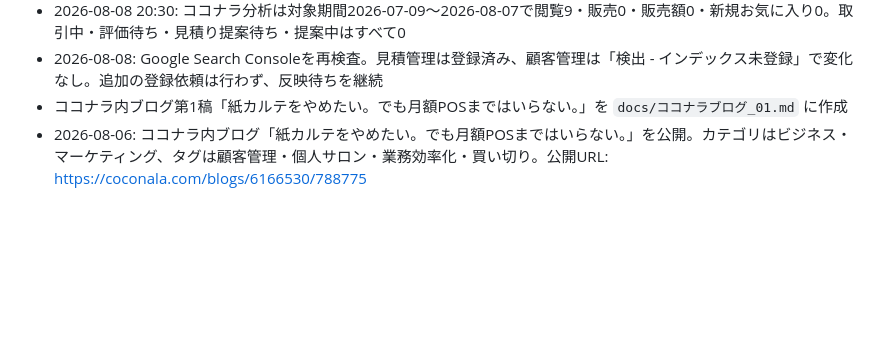
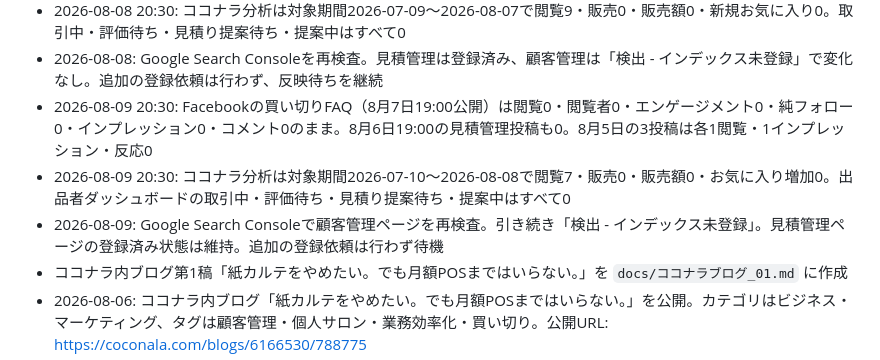
Before and after one commit to backlounge/my-service, a Markdown page: docs/作業ボード.md, the part around one of its changes. Drawn GitHub-style; blank space fills up the shorter version.

```diff
--- a/docs/作業ボード.md
+++ b/docs/作業ボード.md
@@ -59,6 +59,9 @@
 - 2026-08-08 20:30: Facebookの買い切りFAQ（8月7日19:00公開）は閲覧0・閲覧者0・エンゲージメント0・純フォロー0・インプレッション0・コメント0。8月6日19:00の見積管理投稿も同時点で0。8月5日の3投稿は各1閲覧・1インプレッション・反応0のまま
 - 2026-08-08 20:30: ココナラ分析は対象期間2026-07-09〜2026-08-07で閲覧9・販売0・販売額0・新規お気に入り0。取引中・評価待ち・見積り提案待ち・提案中はすべて0
 - 2026-08-08: Google Search Consoleを再検査。見積管理は登録済み、顧客管理は「検出 - インデックス未登録」で変化なし。追加の登録依頼は行わず、反映待ちを継続
+- 2026-08-09 20:30: Facebookの買い切りFAQ（8月7日19:00公開）は閲覧0・閲覧者0・エンゲージメント0・純フォロー0・インプレッション0・コメント0のまま。8月6日19:00の見積管理投稿も0。8月5日の3投稿は各1閲覧・1インプレッション・反応0
+- 2026-08-09 20:30: ココナラ分析は対象期間2026-07-10〜2026-08-08で閲覧7・販売0・販売額0・お気に入り増加0。出品者ダッシュボードの取引中・評価待ち・見積り提案待ち・提案中はすべて0
+- 2026-08-09: Google Search Consoleで顧客管理ページを再検査。引き続き「検出 - インデックス未登録」。見積管理ページの登録済み状態は維持。追加の登録依頼は行わず待機
 - ココナラ内ブログ第1稿「紙カルテをやめたい。でも月額POSまではいらない。」を `docs/ココナラブログ_01.md` に作成
 - 2026-08-06: ココナラ内ブログ「紙カルテをやめたい。でも月額POSまではいらない。」を公開。カテゴリはビジネス・マーケティング、タグは顧客管理・個人サロン・業務効率化・買い切り。公開URL: https://coconala.com/blogs/6166530/788775
 - Facebook「個人事業主の情報交換会」を確認。「顧客管理」検索でも求人・一般的な管理論が中心で、具体的な困りごとの相談は確認できなかった
```
Also changed, not shown: other parts of docs/作業ボード.md (+3 -3 lines).
